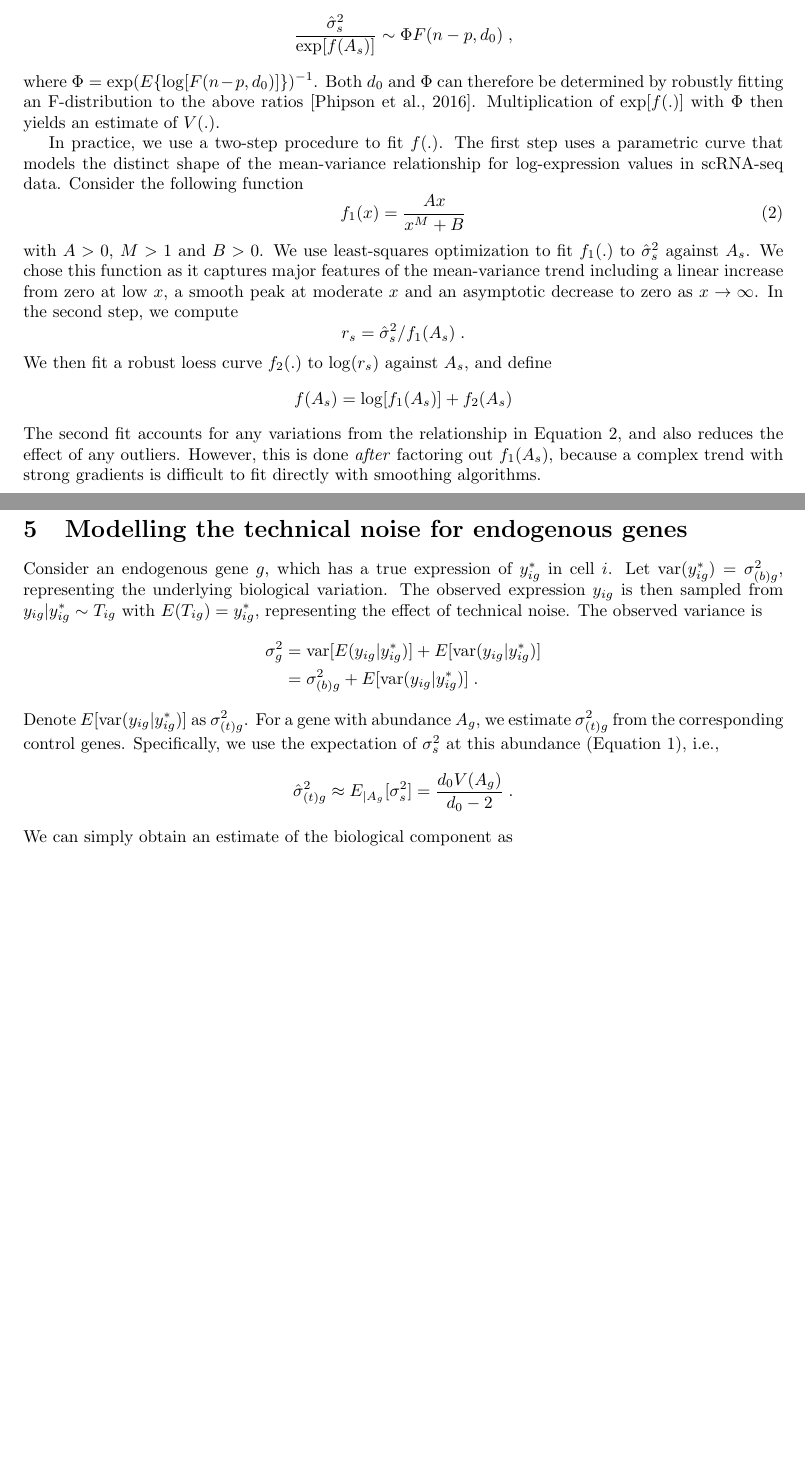
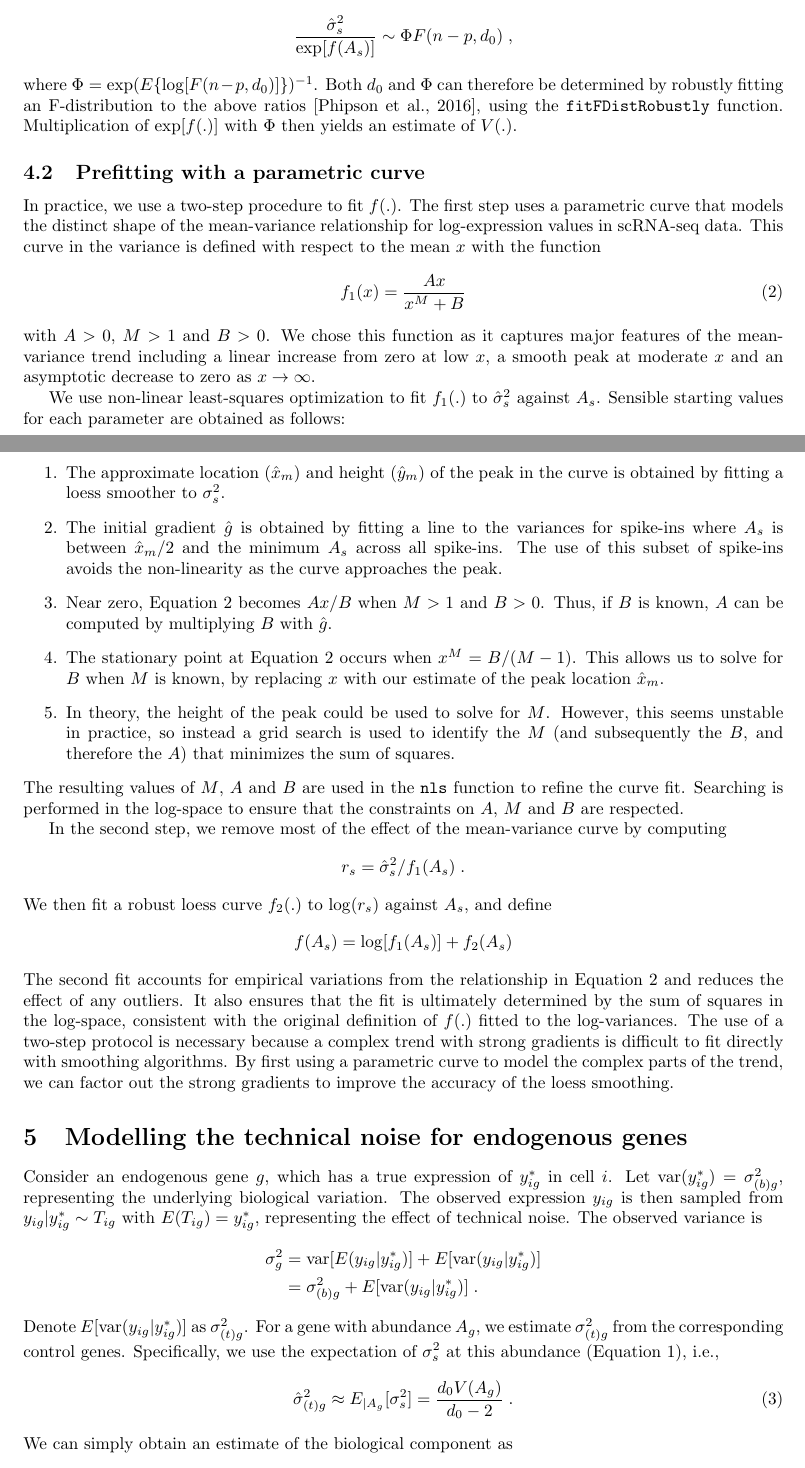
Before and after one commit to LTLA/SingleCellThoughts, a LaTeX document (scran/hvg_detection/description.tex): two parts of pages 2 and 3 of 4 before the commit and two parts of pages 2 and 3 of 5 after it, joined at a grey line, cut so that both start at the same text, the shorter picture padded with empty space. Compiled offline with pdfLaTeX.

Commit message:
Fleshed out explanation for trend fitting.

```diff
--- a/scran/hvg_detection/description.tex
+++ b/scran/hvg_detection/description.tex
@@ -105,19 +107,36 @@ Dividing $\hat\sigma^2_s$ by $\exp[f(A_s)]$ yields a scaled F-distribution indep
     \frac{\hat\sigma^2_s}{\exp[f(A_s)]} \sim \Phi F(n-p, d_0) \;,
 \]
 where $\Phi = \exp(E\{\log[F(n-p, d_0)]\})^{-1}$.
-Both $d_0$ and $\Phi$ can therefore be determined by robustly fitting an F-distribution to the above ratios \citep{phipson2016robust}.
+Both $d_0$ and $\Phi$ can therefore be determined by robustly fitting an F-distribution to the above ratios \citep{phipson2016robust}, using the \texttt{fitFDistRobustly} function.
 Multiplication of $\exp[f(.)]$ with $\Phi$ then yields an estimate of $V(.)$.
 
+\subsection{Prefitting with a parametric curve}
 In practice, we use a two-step procedure to fit $f(.)$.
 The first step uses a parametric curve that models the distinct shape of the mean-variance relationship for log-expression values in scRNA-seq data.
-Consider the following function
+This curve in the variance is defined with respect to the mean $x$ with the function
 \begin{equation}
     f_1(x) = \frac{A x}{x^M + B} \label{eqn:paramtrend}
 \end{equation}
 with $A > 0$, $M > 1$ and $B > 0$.
-We use least-squares optimization to fit $f_1(.)$ to $\hat\sigma^2_s$ against $A_s$.
 We chose this function as it captures major features of the mean-variance trend including a linear increase from zero at low $x$, a smooth peak at moderate $x$ and an asymptotic decrease to zero as $x \to \infty$.
-In the second step, we compute
+
+We use non-linear least-squares optimization to fit $f_1(.)$ to $\hat\sigma^2_s$ against $A_s$.
+Sensible starting values for each parameter are obtained as follows:
+\begin{enumerate}
+\item The approximate location ($\hat{x}_m$) and height ($\hat{y}_m$) of the peak in the curve is obtained by fitting a loess smoother to $\sigma^2_s$.
+\item The initial gradient $\hat{g}$ is obtained by fitting a line to the variances for spike-ins where $A_s$ is between $\hat{x}_m/2$ and the minimum $A_s$ across all spike-ins.
+The use of this subset of spike-ins avoids the non-linearity as the curve approaches the peak.
+\item Near zero, Equation~\ref{eqn:paramtrend} becomes $Ax/B$ when $M>1$ and $B>0$.
+Thus, if $B$ is known, $A$ can be computed by multiplying $B$ with $\hat{g}$.
+\item The stationary point at Equation~\ref{eqn:paramtrend} occurs when $x^M = B/(M-1)$.
+This allows us to solve for $B$ when $M$ is known, by replacing $x$ with our estimate of the peak location $\hat{x}_m$.
+\item In theory, the height of the peak could be used to solve for $M$.
+However, this seems unstable in practice, so instead a grid search is used to identify the $M$ (and subsequently the $B$, and therefore the $A$) that minimizes the sum of squares.
+\end{enumerate}
+The resulting values of $M$, $A$ and $B$ are used in the \texttt{nls} function to refine the curve fit.
+Searching is performed in the log-space to ensure that the constraints on $A$, $M$ and $B$ are respected.
+
+In the second step, we remove most of the effect of the mean-variance curve by computing
 \[
     r_s = \hat\sigma^2_s/f_1(A_s) \;.
 \]
@@ -125,8 +144,10 @@ We then fit a robust loess curve $f_2(.)$ to $\log(r_s)$ against $A_s$, and defi
 \[
     f(A_s) = \log[f_1(A_s)] + f_2(A_s)
 \]
-The second fit accounts for any variations from the relationship in Equation~\ref{eqn:paramtrend}, and also reduces the effect of any outliers.
-However, this is done \textit{after} factoring out $f_1(A_s)$, because a complex trend with strong gradients is difficult to fit directly with smoothing algorithms.
+The second fit accounts for empirical variations from the relationship in Equation~\ref{eqn:paramtrend} and reduces the effect of any outliers.
+It also ensures that the fit is ultimately determined by the sum of squares in the log-space, consistent with the original definition of $f(.)$ fitted to the log-variances.
+The use of a two-step protocol is necessary because a complex trend with strong gradients is difficult to fit directly with smoothing algorithms.
+By first using a parametric curve to model the complex parts of the trend, we can factor out the strong gradients to improve the accuracy of the loess smoothing.
 
 \section{Modelling the technical noise for endogenous genes}
 Consider an endogenous gene $g$, which has a true expression of $y_{ig}^*$ in cell $i$.
@@ -140,9 +161,9 @@ The observed variance is
 Denote $E[\mbox{var}(y_{ig}|y_{ig}^*)]$ as $\sigma^2_{(t)g}$.
 For a gene with abundance $A_g$, we estimate $\sigma^2_{(t)g}$ from the corresponding control genes.
 Specifically, we use the expectation of $\sigma^2_s$ at this abundance (Equation~\ref{eqn:estdist}), i.e.,
-\[
+\begin{equation}
     \hat\sigma^2_{(t)g} \approx E_{|A_g}[\sigma^2_s] = \frac{d_0V(A_g)}{d_0-2} \;. \label{eqn:techest}
-\]
+\end{equation}
 We can simply obtain an estimate of the biological component as
 \[
     \hat\sigma^2_{(b)g} = \hat\sigma^2_g - \hat\sigma^2_{(t)g} \;,
```
Also changed, not shown: scran/hvg_detection/description.tex (4 more changed lines).
